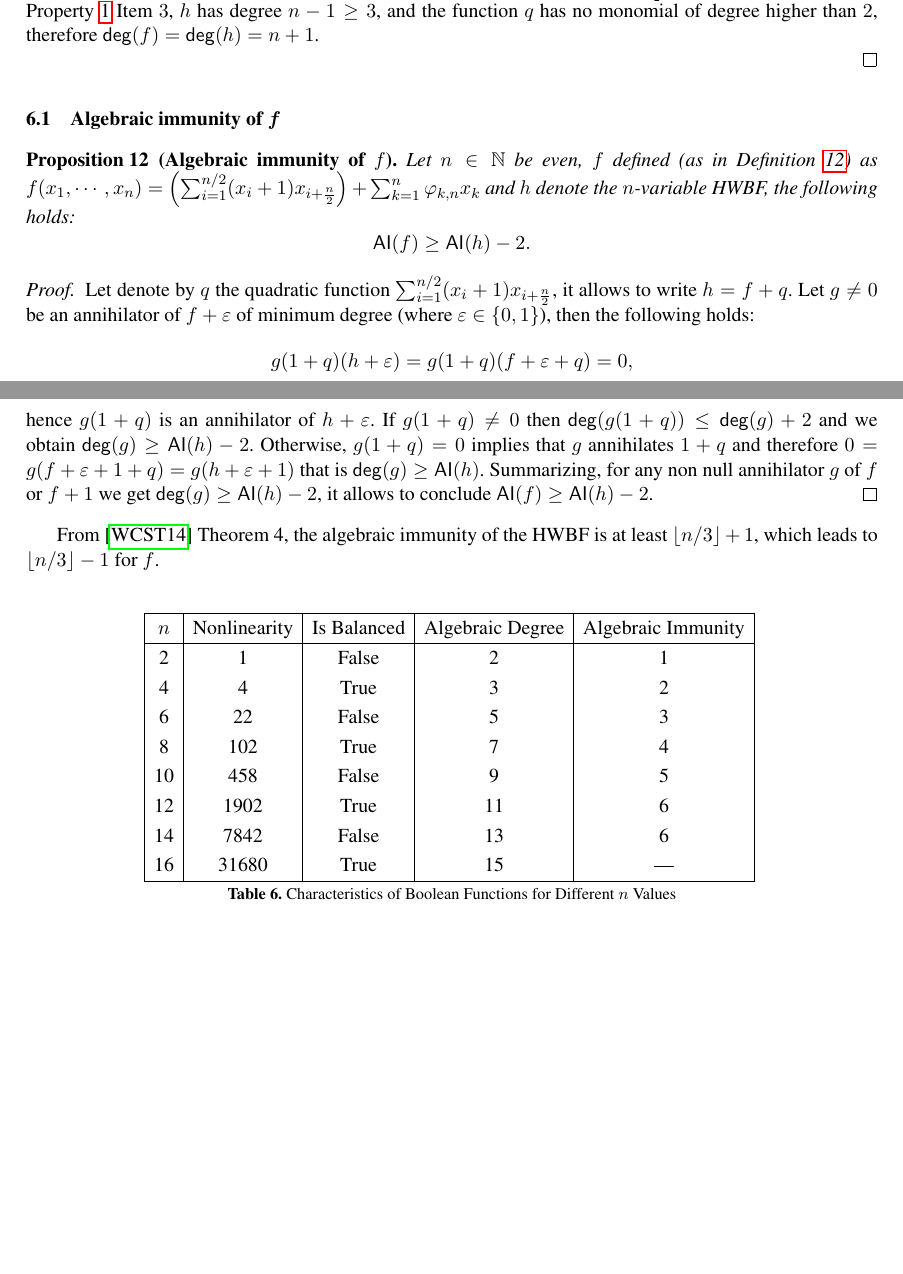
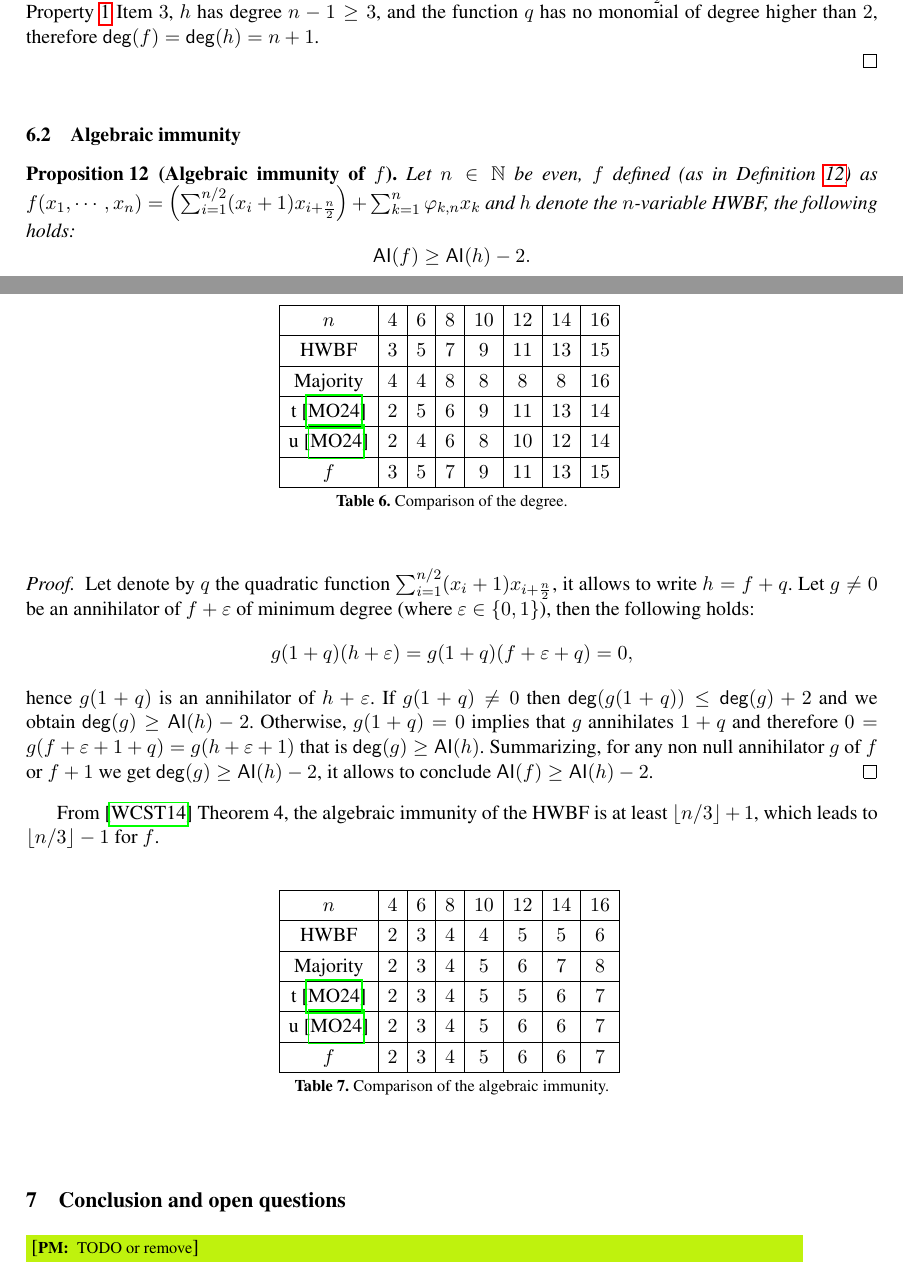
Before and after one commit to pierrickmeaux/revisedHWBF, a LaTeX thesis (RevisedHiddenWeight.tex): two parts of pages 19 and 20 of 21, joined at a grey line, cut at the place of the change, the shorter picture padded with empty space. Compiled offline with pdfLaTeX.

Commit message:
a bit of section 6

```diff
--- a/RevisedHiddenWeight.tex
+++ b/RevisedHiddenWeight.tex
@@ -1268,7 +1270,33 @@ Majority   & $5$  & $22$  & $93$  &  $386$ & $1586$ & $6476$ & $26333$  \\
 \end{proof}
 
 
-\subsection{Algebraic immunity of $f$}
+\begin{table}[h]
+	\centering
+	\begin{tabular}{|c| c|c|c|c| c|c|c|}
+		\hline
+		$n$ & $4$  & $6$  & $8$  &  $10$ & $12$ & $14$ & $16$  \\
+		\hline
+		HWBF   & $3$  & $5$  & $7$  &  $9$ & $11$ & $13$ & $15$  \\
+		\hline
+		Majority   & $4$  & $4$  & $8$  &  $8$ & $8$ & $8$ & $16$  \\
+		\hline
+		%cyclic $f_0=x_1+x_2x_3$
+		t~\cite{DAM:MeaOza24}   & $2$  & $5$  & $6$  &  $9$ & $11$ & $13$ & $14$\\
+		\hline
+		%$f_0= x_1 + \sum_{i=1}^{n/2-1}x_{2i}x_{2i+1}$
+		u~\cite{DAM:MeaOza24}   & $2$  & $4$  & $6$  &  $8$ & $10$ & $12$ & $14$ \\
+		\hline
+
+		$f$  & $3$  & $5$  & $7$  &  $9$ & $11$ & $13$ & $15$\\
+		\hline
+	\end{tabular}
+	\tablecaption{Comparison of the degree.}
+	\label{table:comparisonsDeg}
+\end{table}
+
+
+
+\subsection{Algebraic immunity}
 
 \begin{proposition}[Algebraic immunity of $f$]
 	Let $n\in \N$ be even, $f$ defined (as in Definition~\ref{def:revHWBF}) as
@@ -1287,7 +1315,7 @@ Majority   & $5$  & $22$  & $93$  &  $386$ & $1586$ & $6476$ & $26333$  \\
 
 From~\cite{DAM:WCST14} Theorem 4, the algebraic immunity of the HWBF is at least $\lfloor n/3\rfloor +1$, which leads to $\lfloor n/3\rfloor -1$ for $f$.
 
-
+\iffalse
  \begin{table}[h!]
 	 \centering
 	 \begin{tabular}{|c|c|c|c|c|}
@@ -1301,14 +1329,40 @@ From~\cite{DAM:WCST14} Theorem 4, the algebraic immunity of the HWBF is at least
 		 10  & 458           & False       & 9               & 5                   \\
 		 12  & 1902          & True        & 11              & 6                   \\
 		 14  & 7842          & False       & 13              & 6                   \\
-		 16  & 31680         & True        & 15              & —                   \\
+		 16  & 31680         & True        & 15              & 7                   \\
 		 \hline
 		 \end{tabular}
 	 \tablecaption{Characteristics of Boolean Functions for Different $n$ Values}
 	 \end{table}
+\fi
 
 
 
+\begin{table}[h]
+	\centering
+	\begin{tabular}{|c| c|c|c|c| c|c|c|}
+		\hline
+		$n$ & $4$  & $6$  & $8$  &  $10$ & $12$ & $14$ & $16$  \\
+		\hline
+		HWBF   & $2$  & $3$  & $4$  &  $4$ & $5$ & $5$ & $6$  \\
+		\hline
+		Majority   & $2$  & $3$  & $4$  &  $5$ & $6$ & $7$ & $8$  \\
+		\hline
+		%cyclic $f_0=x_1+x_2x_3$
+		t~\cite{DAM:MeaOza24}   & $2$  & $3$  & $4$  &  $5$ & $5$ & $6$ & $7$\\
+		\hline
+		%$f_0= x_1 + \sum_{i=1}^{n/2-1}x_{2i}x_{2i+1}$
+		u~\cite{DAM:MeaOza24}   & $2$  & $3$  & $4$  &  $5$ & $6$ & $6$ & $7$ \\
+		\hline
+		$f$  & $2$  & $3$  & $4$  &  $5$ & $6$ & $6$ & $7$\\
+		\hline
+	\end{tabular}
+	\tablecaption{Comparison of the algebraic immunity.}
+	\label{table:comparisonsAI}
+\end{table}
+
+\section{Conclusion and open questions}
+\pmnote{TODO or remove}
 
 \newpage
 
```
Also changed, not shown: RevisedHiddenWeight.tex (4 more changed lines).
